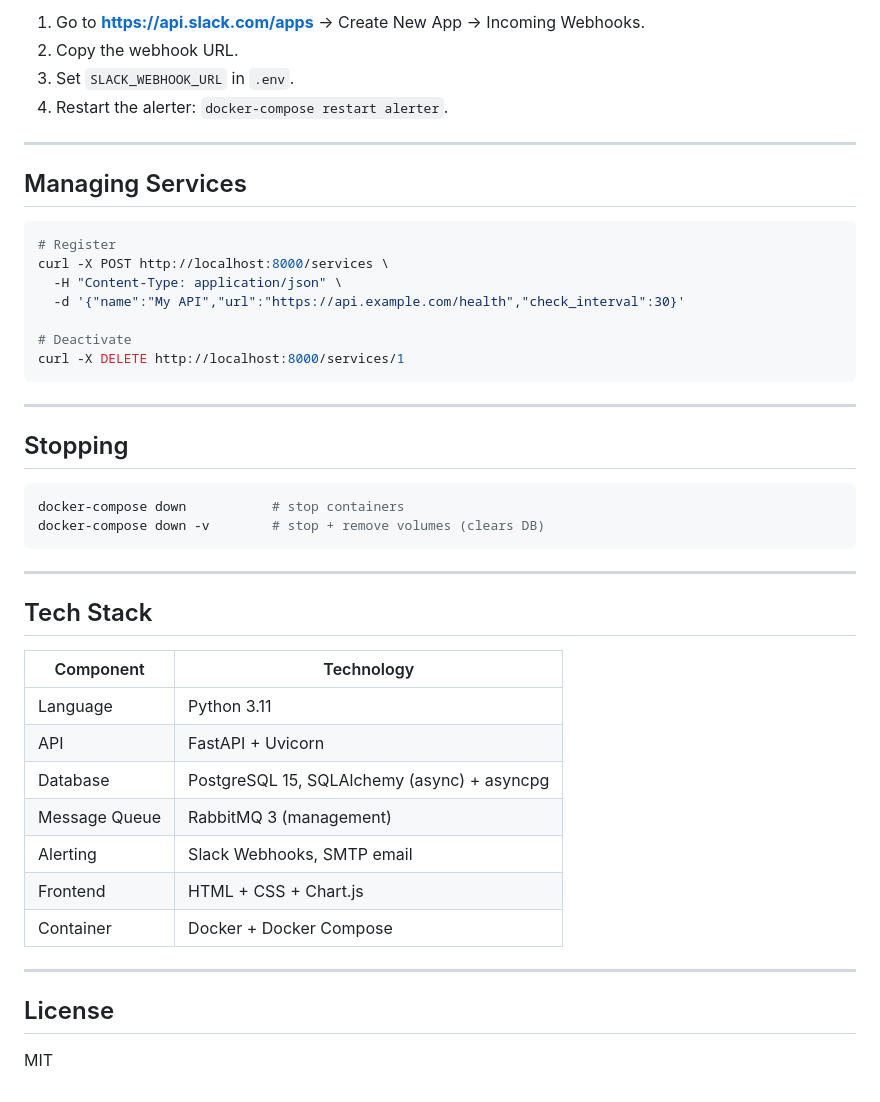
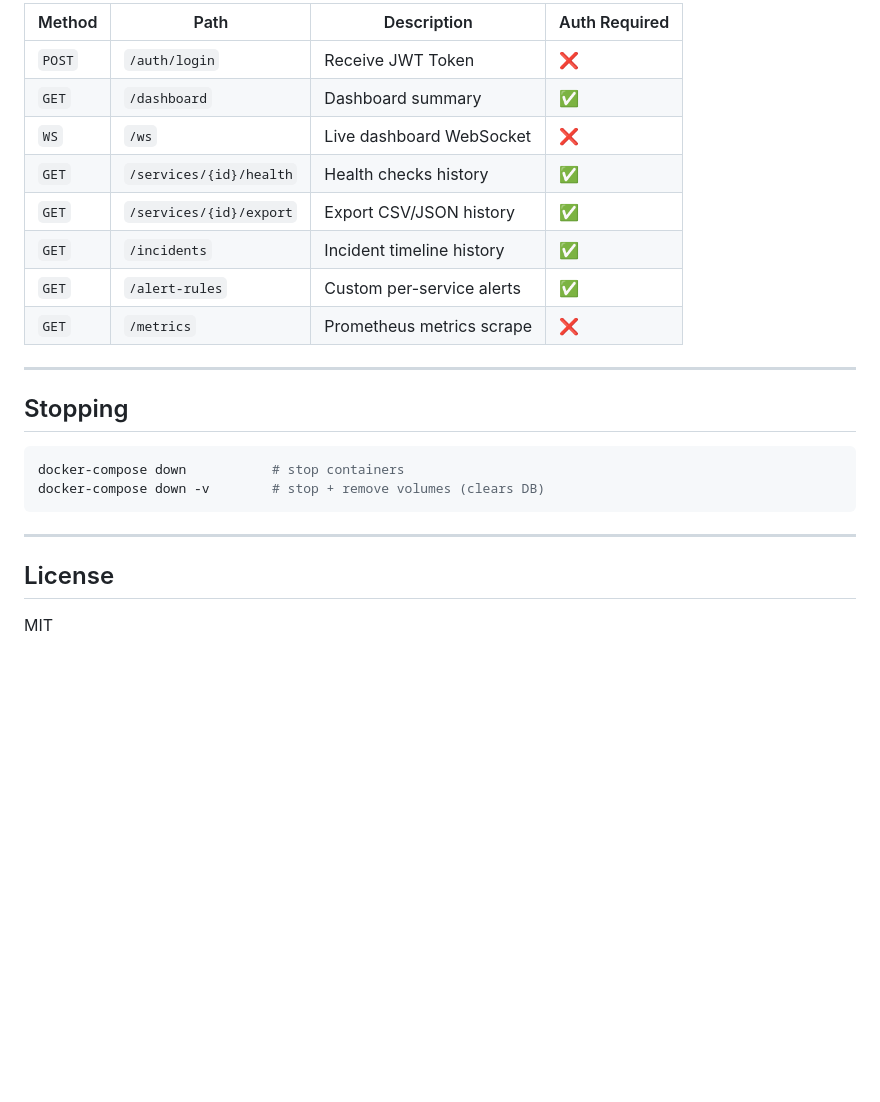
Before and after one commit to Shouvik103/Microservices-Monitoring-Alerting-System, a Markdown page: README.md, the part around one of its changes. Rendered like a GitHub page; blank space fills up the shorter version.

````diff
--- a/README.md
+++ b/README.md
@@ -142,21 +109,13 @@ Open **http://localhost:8000/docs** for Swagger / OpenAPI.
-1. Go to **https://api.slack.com/apps** → Create New App → Incoming Webhooks.
-2. Copy the webhook URL.
-3. Set `SLACK_WEBHOOK_URL` in `.env`.
-4. Restart the alerter: `docker-compose restart alerter`.
-
----
-
-## Managing Services
-
-```bash
-# Register
-curl -X POST http://localhost:8000/services \
-  -H "Content-Type: application/json" \
-  -d '{"name":"My API","url":"https://api.example.com/health","check_interval":30}'
-
-# Deactivate
-curl -X DELETE http://localhost:8000/services/1
-```
+| Method | Path | Description | Auth Required |
+|--------|------|-------------|---------------|
+| `POST` | `/auth/login` | Receive JWT Token | ❌ |
+| `GET`  | `/dashboard` | Dashboard summary | ✅ |
+| `WS`   | `/ws`  | Live dashboard WebSocket | ❌ |
+| `GET`  | `/services/{id}/health` | Health checks history | ✅ |
+| `GET`  | `/services/{id}/export` | Export CSV/JSON history | ✅ |
+| `GET`  | `/incidents` | Incident timeline history | ✅ |
+| `GET`  | `/alert-rules` | Custom per-service alerts | ✅ |
+| `GET`  | `/metrics` | Prometheus metrics scrape | ❌ |
 
 ---
 
@@ -169,20 +128,5 @@ docker-compose down -v        # stop + remove volumes (clears DB)
 
 ---
 
-## Tech Stack
-
-| Component | Technology |
-|-----------|-----------|
-| Language | Python 3.11 |
-| API | FastAPI + Uvicorn |
-| Database | PostgreSQL 15, SQLAlchemy (async) + asyncpg |
-| Message Queue | RabbitMQ 3 (management) |
-| Alerting | Slack Webhooks, SMTP email |
-| Frontend | HTML + CSS + Chart.js |
-| Container | Docker + Docker Compose |
-
----
-
 ## License
-
 MIT
````
Also changed, not shown: other parts of README.md (+40 -73 lines).
